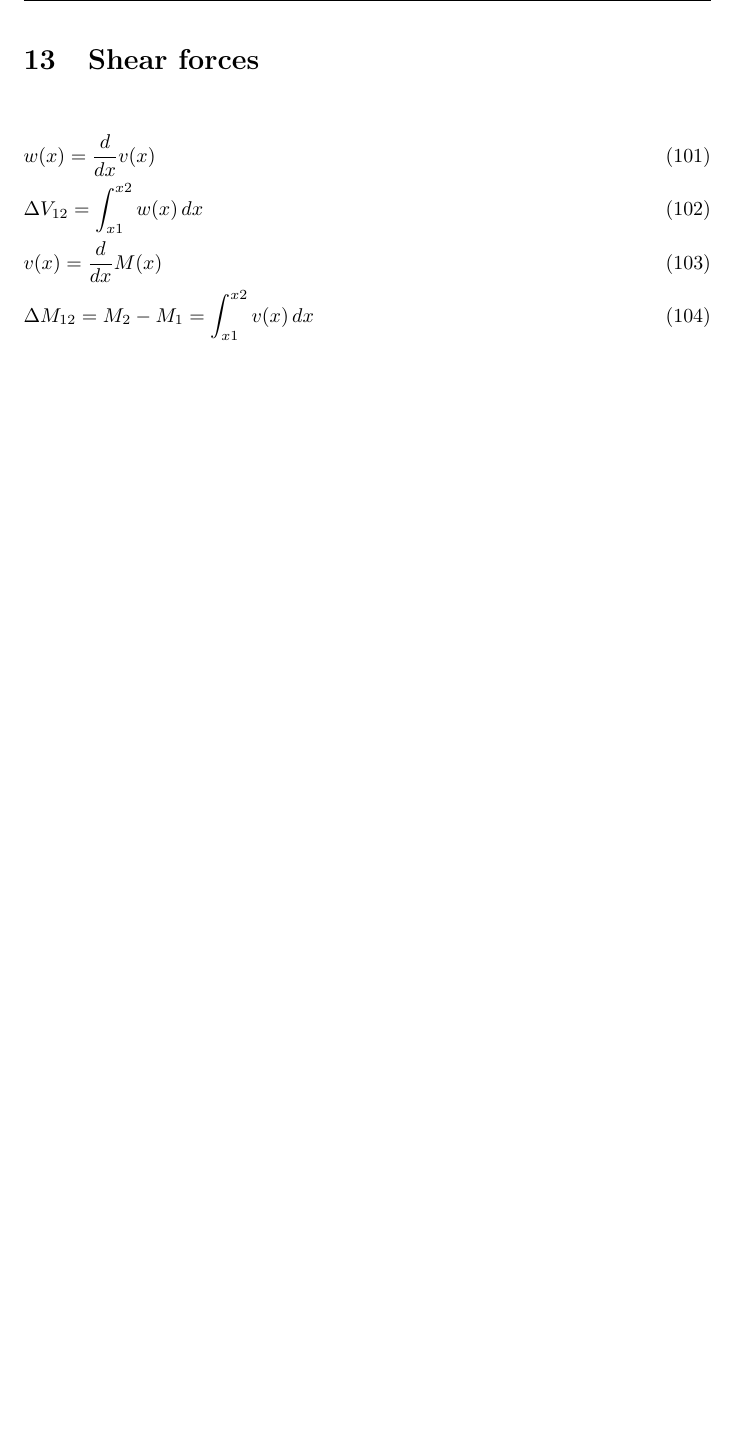
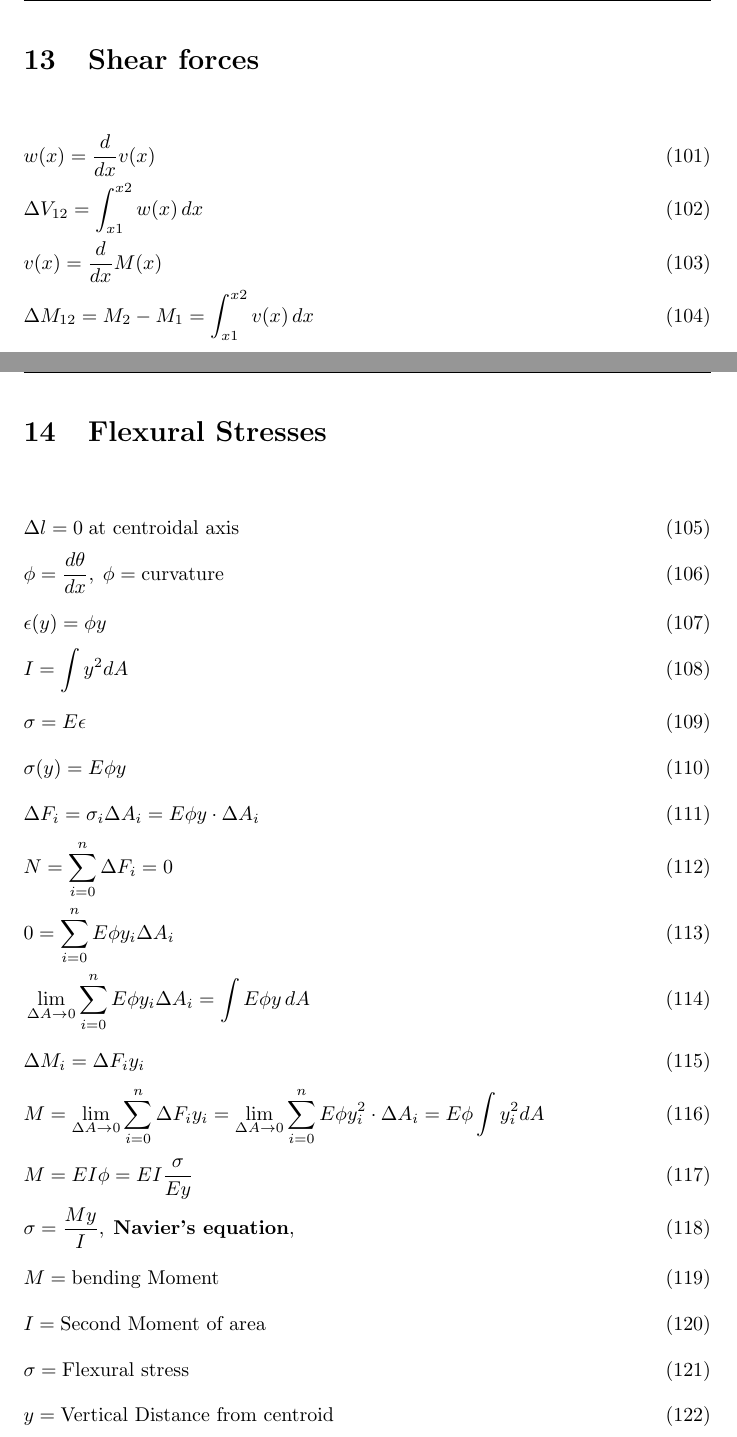
Before and after one commit to yyy200/CIV102, a LaTeX document (formulaSheet/formulaSheet.tex): part of page 10 of 10 before the commit and two parts of pages 10 and 11 of 11 after it, the two joined at a grey line, cut so that both start at the same text, the shorter picture padded with empty space. Compiled offline with pdfLaTeX.

Commit message:
flexural stress

```diff
--- a/formulaSheet/formulaSheet.tex
+++ b/formulaSheet/formulaSheet.tex
@@ -240,4 +242,26 @@
         &v(x) = \frac{d}{dx}M(x)& \\
         &\Delta M_{12} = M_2 - M_1 = \int_{x1}^{x2}v(x)\,dx &
     \end{flalign}
+
+    \section{Flexural Stresses}
+    \begin{flalign}
+        &\Delta l =0\; \text{at centroidal axis}& \\
+        &\phi = \frac{d\theta}{dx},\;\phi=\text{curvature}& \\
+        &\epsilon(y) = \phi y &\\
+        &I = \int y^2dA& \\
+        & \sigma = E\epsilon&\\
+        &\sigma(y) = E \phi y & \\
+        & \Delta F_i = \sigma_i \Delta A_i = E \phi y \cdot \Delta A_i & \\
+        & N = \sum_{i=0}^n \Delta F_i = 0 &\\
+        & 0 = \sum_{i=0}^n E\phi y_i \Delta A_i &\\
+        & \lim_{\Delta A \rightarrow 0} \sum_{i=0}^n E\phi y_i \Delta A_i = \int E \phi y\,dA&\\
+        & \Delta M_i = \Delta F_i y_i &\\
+        & M = \lim_{\Delta A \rightarrow 0} \sum_{i=0}^n \Delta F_i y_i = \lim_{\Delta A \rightarrow 0} \sum_{i=0}^n E \phi y^2_i \cdot \Delta A_i = E\phi \int y^2_i dA &\\
+        &M = EI\phi = EI \frac{\sigma}{Ey} & \\
+        & \sigma  = \frac{My}{I},\;\textbf{Navier's equation},\;&\\
+        &M = \text{bending Moment}& \\
+        &I = \text{Second Moment of area}& \\
+       & \sigma = \text{Flexural stress}& \\
+       & y = \text{Vertical Distance from centroid}
+    \end{flalign}
 \end{document}
```
Also changed, not shown: formulaSheet/formulaSheet.pdf, formulaSheet/formulaSheet.tex (2 more changed lines), 4 other files.
